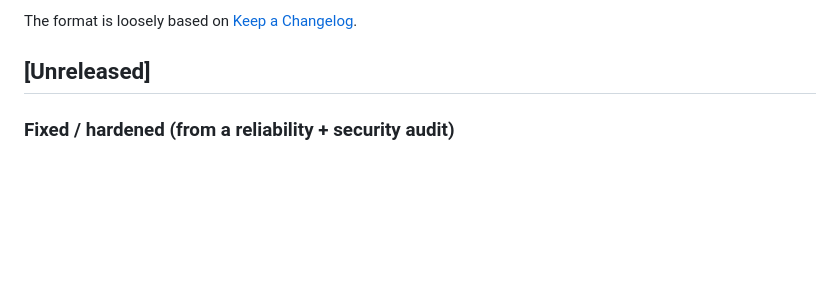
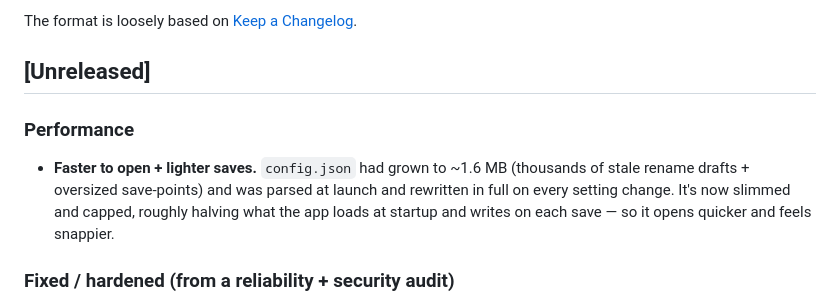
Before and after one commit to Virus7976/usb-video-manager, a Markdown page: CHANGELOG.md, the part around the change. Rendered like a GitHub page; blank space fills up the shorter version.

Commit message:
changelog: note config-slimming performance fix
Co-Authored-By: Claude Opus 4.8 (1M context) <noreply@anthropic.com>

```diff
--- a/CHANGELOG.md
+++ b/CHANGELOG.md
@@ -6,6 +6,12 @@ All notable changes to this project are documented here. Keep this updated along
 The format is loosely based on [Keep a Changelog](https://keepachangelog.com/).
 
 ## [Unreleased]
+
+### Performance
+- **Faster to open + lighter saves.** `config.json` had grown to ~1.6 MB (thousands of stale
+  rename drafts + oversized save-points) and was parsed at launch and rewritten in full on
+  every setting change. It's now slimmed and capped, roughly halving what the app loads at
+  startup and writes on each save — so it opens quicker and feels snappier.
 
 ### Fixed / hardened (from a reliability + security audit)
 - **Hung video tools can't wedge the app.** ffmpeg/ffprobe calls (posters, thumbnails, face
```
